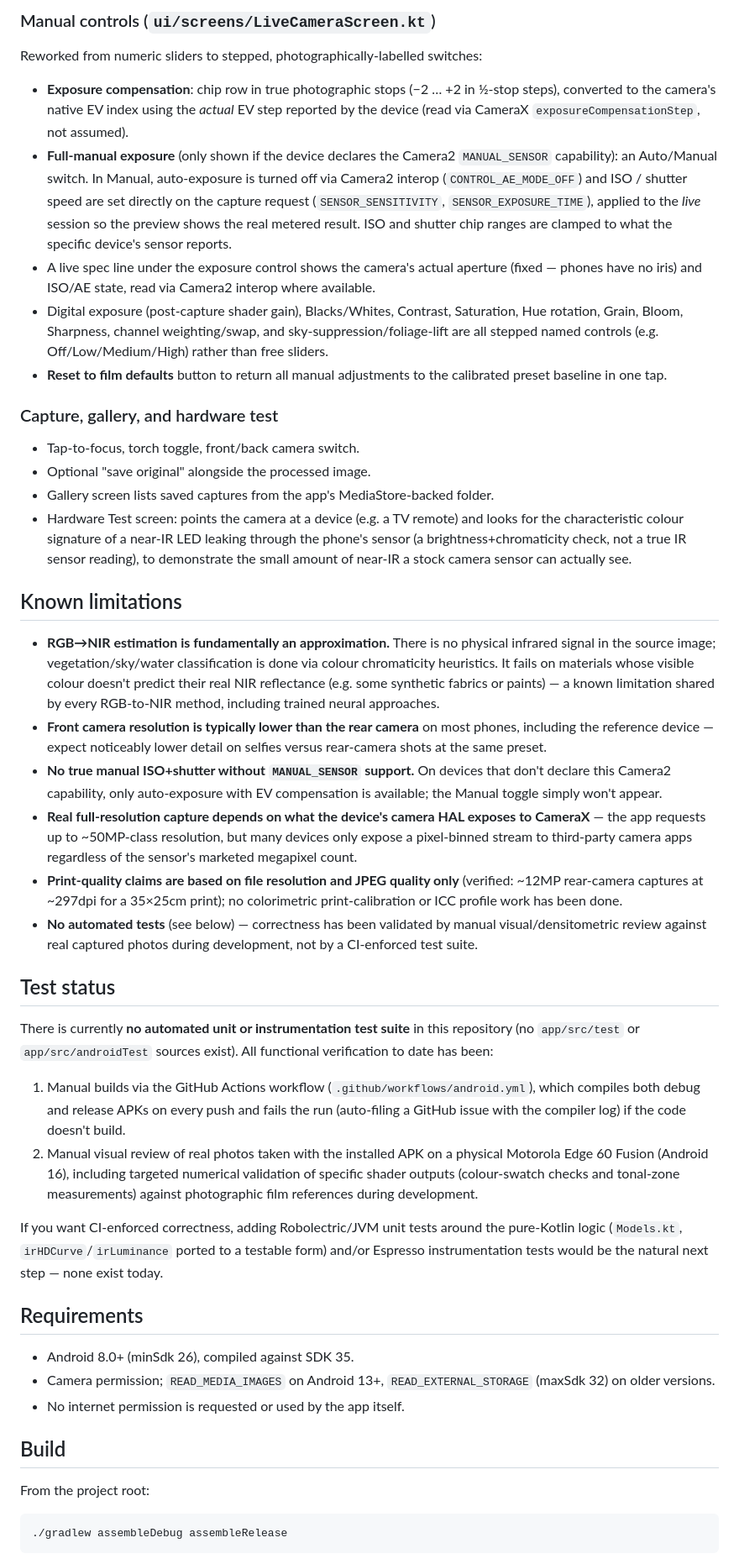
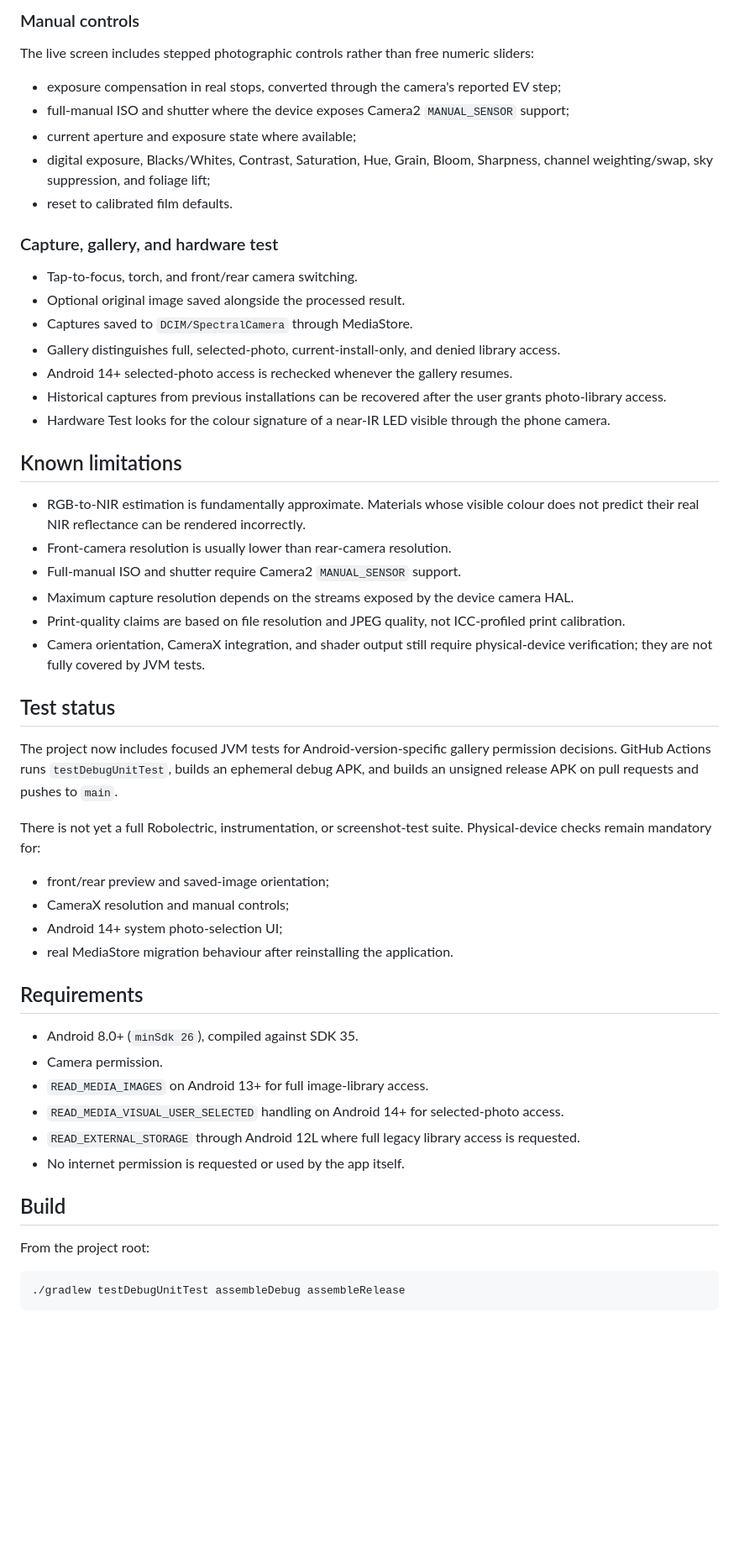
Before and after one commit to renardoberou/spectral-camera, a Markdown page: README.md, the part around one of its changes. Shown at 84% size. GitHub-like rendering; blank space fills up the shorter version.

Commit message:
docs: align build signing gallery and test documentation

````diff
--- a/README.md
+++ b/README.md
@@ -36,46 +38,58 @@ All presets are shader functions in `SpectralGlPipeline.kt`; there is no per-pre
 
-### Manual controls (`ui/screens/LiveCameraScreen.kt`)
-Reworked from numeric sliders to stepped, photographically-labelled switches:
-- **Exposure compensation**: chip row in true photographic stops (−2 … +2 in ½-stop steps), converted to the camera's native EV index using the *actual* EV step reported by the device (read via CameraX `exposureCompensationStep`, not assumed).
-- **Full-manual exposure** (only shown if the device declares the Camera2 `MANUAL_SENSOR` capability): an Auto/Manual switch. In Manual, auto-exposure is turned off via Camera2 interop (`CONTROL_AE_MODE_OFF`) and ISO / shutter speed are set directly on the capture request (`SENSOR_SENSITIVITY`, `SENSOR_EXPOSURE_TIME`), applied to the *live* session so the preview shows the real metered result. ISO and shutter chip ranges are clamped to what the specific device's sensor reports.
-- A live spec line under the exposure control shows the camera's actual aperture (fixed — phones have no iris) and ISO/AE state, read via Camera2 interop where available.
-- Digital exposure (post-capture shader gain), Blacks/Whites, Contrast, Saturation, Hue rotation, Grain, Bloom, Sharpness, channel weighting/swap, and sky-suppression/foliage-lift are all stepped named controls (e.g. Off/Low/Medium/High) rather than free sliders.
-- **Reset to film defaults** button to return all manual adjustments to the calibrated preset baseline in one tap.
+### Manual controls
+
+The live screen includes stepped photographic controls rather than free numeric sliders:
+
+- exposure compensation in real stops, converted through the camera's reported EV step;
+- full-manual ISO and shutter where the device exposes Camera2 `MANUAL_SENSOR` support;
+- current aperture and exposure state where available;
+- digital exposure, Blacks/Whites, Contrast, Saturation, Hue, Grain, Bloom, Sharpness, channel weighting/swap, sky suppression, and foliage lift;
+- reset to calibrated film defaults.
 
 ### Capture, gallery, and hardware test
-- Tap-to-focus, torch toggle, front/back camera switch.
-- Optional "save original" alongside the processed image.
-- Gallery screen lists saved captures from the app's MediaStore-backed folder.
-- Hardware Test screen: points the camera at a device (e.g. a TV remote) and looks for the characteristic colour signature of a near-IR LED leaking through the phone's sensor (a brightness+chromaticity check, not a true IR sensor reading), to demonstrate the small amount of near-IR a stock camera sensor can actually see.
+
+- Tap-to-focus, torch, and front/rear camera switching.
+- Optional original image saved alongside the processed result.
+- Captures saved to `DCIM/SpectralCamera` through MediaStore.
+- Gallery distinguishes full, selected-photo, current-install-only, and denied library access.
+- Android 14+ selected-photo access is rechecked whenever the gallery resumes.
+- Historical captures from previous installations can be recovered after the user grants photo-library access.
+- Hardware Test looks for the colour signature of a near-IR LED visible through the phone camera.
 
 ## Known limitations
 
-- **RGB→NIR estimation is fundamentally an approximation.** There is no physical infrared signal in the source image; vegetation/sky/water classification is done via colour chromaticity heuristics. It fails on materials whose visible colour doesn't predict their real NIR reflectance (e.g. some synthetic fabrics or paints) — a known limitation shared by every RGB-to-NIR method, including trained neural approaches.
-- **Front camera resolution is typically lower than the rear camera** on most phones, including the reference device — expect noticeably lower detail on selfies versus rear-camera shots at the same preset.
-- **No true manual ISO+shutter without `MANUAL_SENSOR` support.** On devices that don't declare this Camera2 capability, only auto-exposure with EV compensation is available; the Manual toggle simply won't appear.
-- **Real full-resolution capture depends on what the device's camera HAL exposes to CameraX** — the app requests up to ~50MP-class resolution, but many devices only expose a pixel-binned stream to third-party camera apps regardless of the sensor's marketed megapixel count.
-- **Print-quality claims are based on file resolution and JPEG quality only** (verified: ~12MP rear-camera captures at ~297dpi for a 35×25cm print); no colorimetric print-calibration or ICC profile work has been done.
-- **No automated tests** (see below) — correctness has been validated by manual visual/densitometric review against real captured photos during development, not by a CI-enforced test suite.
+- RGB-to-NIR estimation is fundamentally approximate. Materials whose visible colour does not predict their real NIR reflectance can be rendered incorrectly.
+- Front-camera resolution is usually lower than rear-camera resolution.
+- Full-manual ISO and shutter require Camera2 `MANUAL_SENSOR` support.
+- Maximum capture resolution depends on the streams exposed by the device camera HAL.
+- Print-quality claims are based on file resolution and JPEG quality, not ICC-profiled print calibration.
+- Camera orientation, CameraX integration, and shader output still require physical-device verification; they are not fully covered by JVM tests.
 
 ## Test status
 
-There is currently **no automated unit or instrumentation test suite** in this repository (no `app/src/test` or `app/src/androidTest` sources exist). All functional verification to date has been:
-1. Manual builds via the GitHub Actions workflow (`.github/workflows/android.yml`), which compiles both debug and release APKs on every push and fails the run (auto-filing a GitHub issue with the compiler log) if the code doesn't build.
-2. Manual visual review of real photos taken with the installed APK on a physical Motorola Edge 60 Fusion (Android 16), including targeted numerical validation of specific shader outputs (colour-swatch checks and tonal-zone measurements) against photographic film references during development.
+The project now includes focused JVM tests for Android-version-specific gallery permission decisions. GitHub Actions runs `testDebugUnitTest`, builds an ephemeral debug APK, and builds an unsigned release APK on pull requests and pushes to `main`.
 
-If you want CI-enforced correctness, adding Robolectric/JVM unit tests around the pure-Kotlin logic (`Models.kt`, `irHDCurve`/`irLuminance` ported to a testable form) and/or Espresso instrumentation tests would be the natural next step — none exist today.
+There is not yet a full Robolectric, instrumentation, or screenshot-test suite. Physical-device checks remain mandatory for:
+
+- front/rear preview and saved-image orientation;
+- CameraX resolution and manual controls;
+- Android 14+ system photo-selection UI;
+- real MediaStore migration behaviour after reinstalling the application.
 
 ## Requirements
 
-- Android 8.0+ (minSdk 26), compiled against SDK 35.
-- Camera permission; `READ_MEDIA_IMAGES` on Android 13+, `READ_EXTERNAL_STORAGE` (maxSdk 32) on older versions.
+- Android 8.0+ (`minSdk 26`), compiled against SDK 35.
+- Camera permission.
+- `READ_MEDIA_IMAGES` on Android 13+ for full image-library access.
+- `READ_MEDIA_VISUAL_USER_SELECTED` handling on Android 14+ for selected-photo access.
+- `READ_EXTERNAL_STORAGE` through Android 12L where full legacy library access is requested.
 - No internet permission is requested or used by the app itself.
 
 ## Build
 
 From the project root:
 
-```
-./gradlew assembleDebug assembleRelease
+```bash
+./gradlew testDebugUnitTest assembleDebug assembleRelease
 ```
 
````
Also changed, not shown: other parts of README.md (+45 -32 lines).
